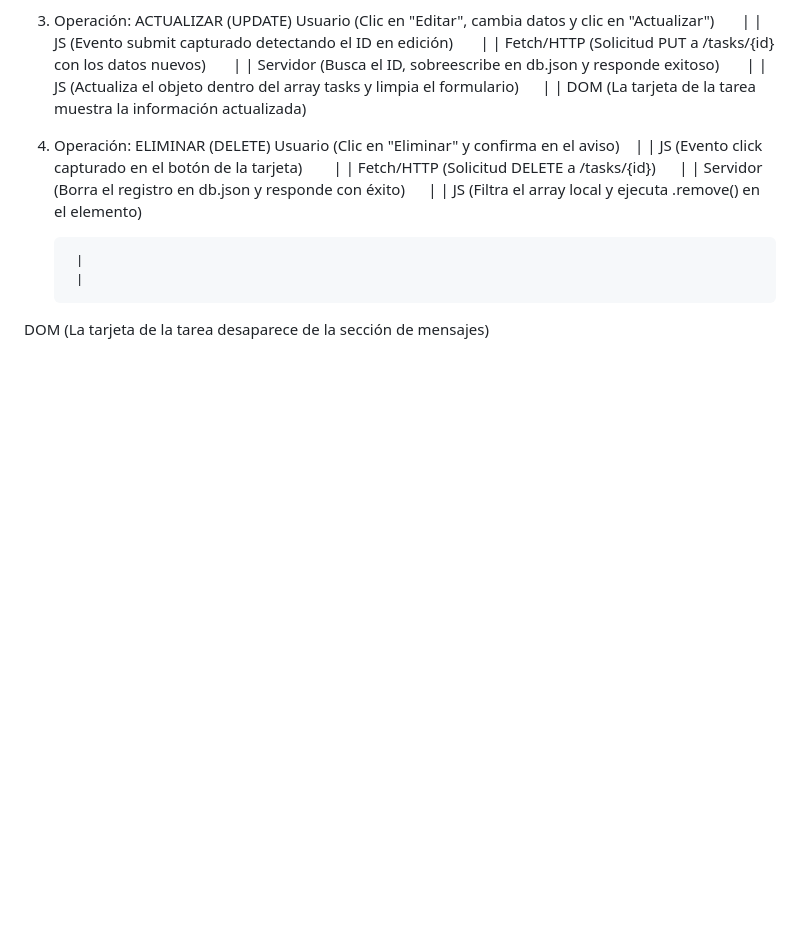
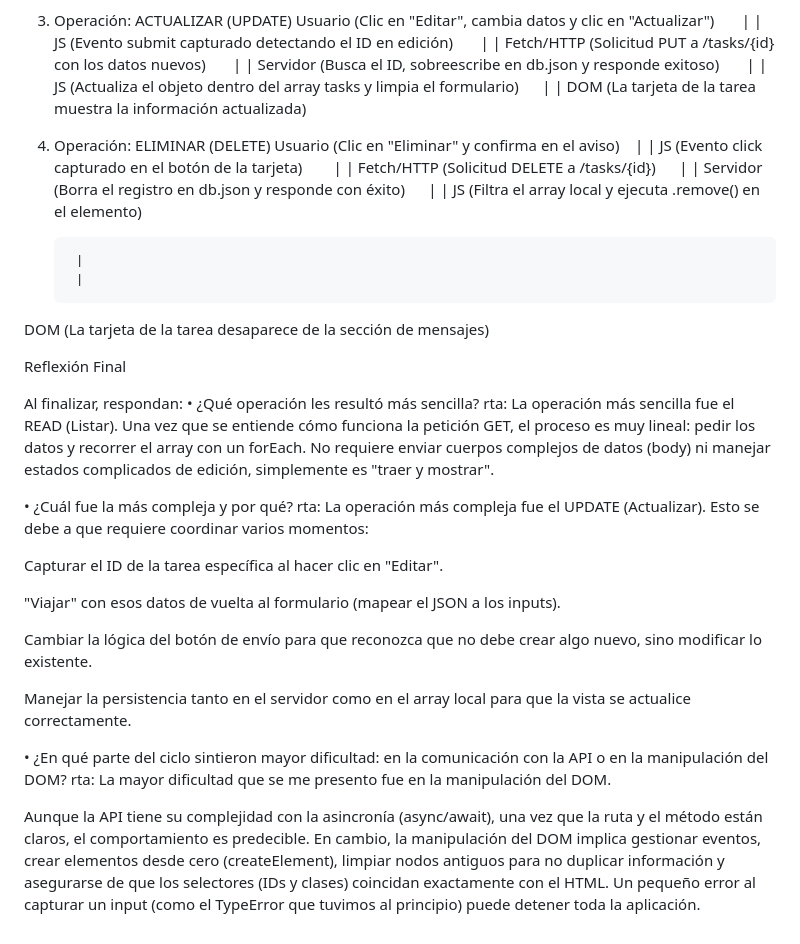
Before and after one commit to EileenMendoza18/apropiacionCRUD, a Markdown page: frontend/README.md, the part around the change. Rendered like a GitHub page; blank space fills up the shorter version.

Commit message:
docs: Se responden las preguntas finales de la reflexion final luego de terminar el flujo de CRUD, perteneciente a la parte de apropiacion de la guia de CRUD

```diff
--- a/frontend/README.md
+++ b/frontend/README.md
@@ -127,3 +127,28 @@ JS (Filtra el array local y ejecuta .remove() en el elemento)
         |
         |
 DOM (La tarjeta de la tarea desaparece de la sección de mensajes)
+
+
+Reflexión Final
+
+Al finalizar, respondan:
+• ¿Qué operación les resultó más sencilla?
+rta: La operación más sencilla fue el READ (Listar). Una vez que se entiende cómo funciona la petición GET, el proceso es muy lineal: pedir los datos y recorrer el array con un forEach. No requiere enviar cuerpos complejos de datos (body) ni manejar estados complicados de edición, simplemente es "traer y mostrar".
+
+
+• ¿Cuál fue la más compleja y por qué?
+rta: La operación más compleja fue el UPDATE (Actualizar). Esto se debe a que requiere coordinar varios momentos:
+
+Capturar el ID de la tarea específica al hacer clic en "Editar".
+
+"Viajar" con esos datos de vuelta al formulario (mapear el JSON a los inputs).
+
+Cambiar la lógica del botón de envío para que reconozca que no debe crear algo nuevo, sino modificar lo existente.
+
+Manejar la persistencia tanto en el servidor como en el array local para que la vista se actualice correctamente.
+
+• ¿En qué parte del ciclo sintieron mayor dificultad: en la comunicación con la API o
+en la manipulación del DOM?
+rta: La mayor dificultad que se me presento fue en la manipulación del DOM.
+
+Aunque la API tiene su complejidad con la asincronía (async/await), una vez que la ruta y el método están claros, el comportamiento es predecible. En cambio, la manipulación del DOM implica gestionar eventos, crear elementos desde cero (createElement), limpiar nodos antiguos para no duplicar información y asegurarse de que los selectores (IDs y clases) coincidan exactamente con el HTML. Un pequeño error al capturar un input (como el TypeError que tuvimos al principio) puede detener toda la aplicación.
```
